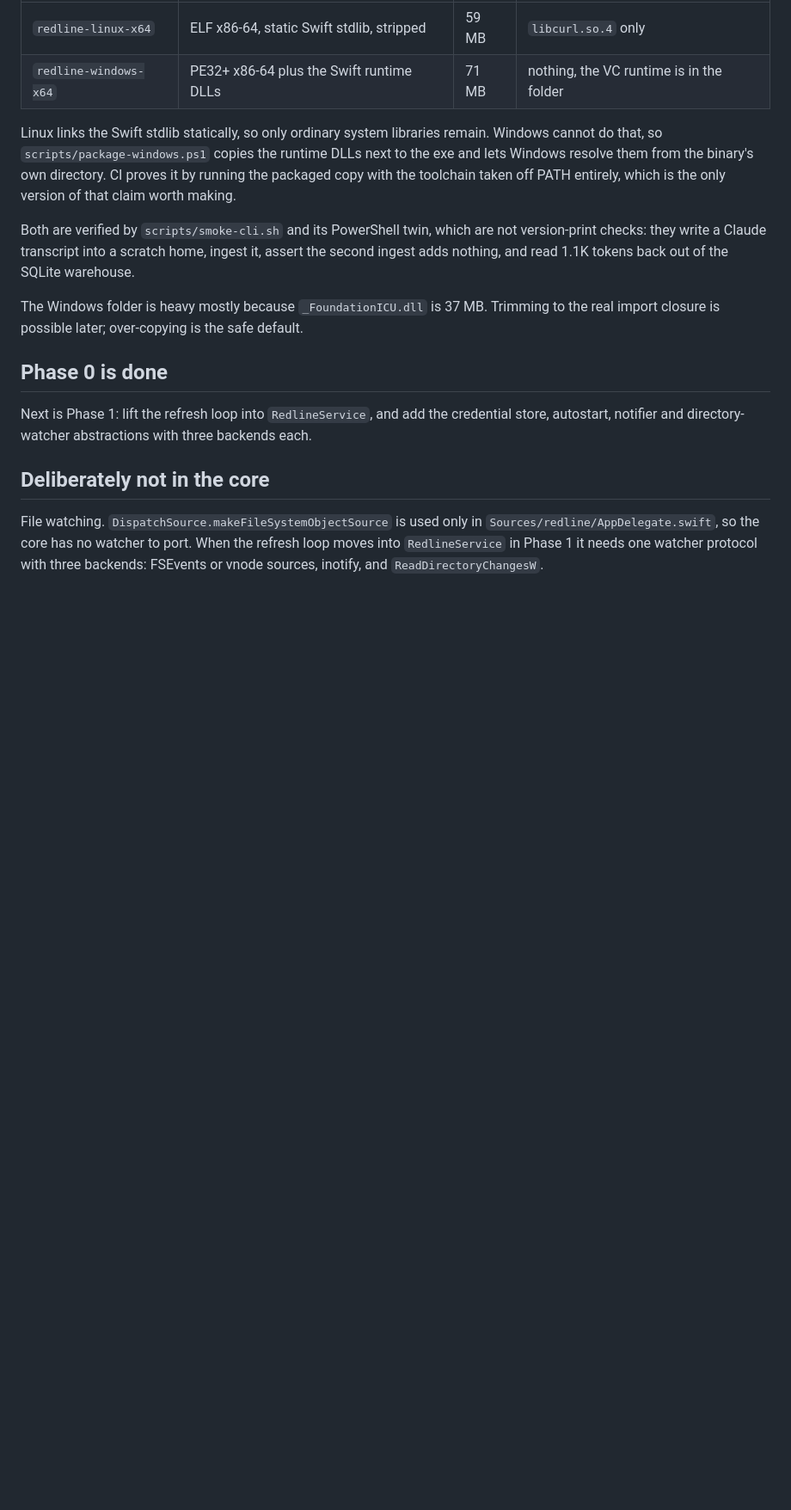
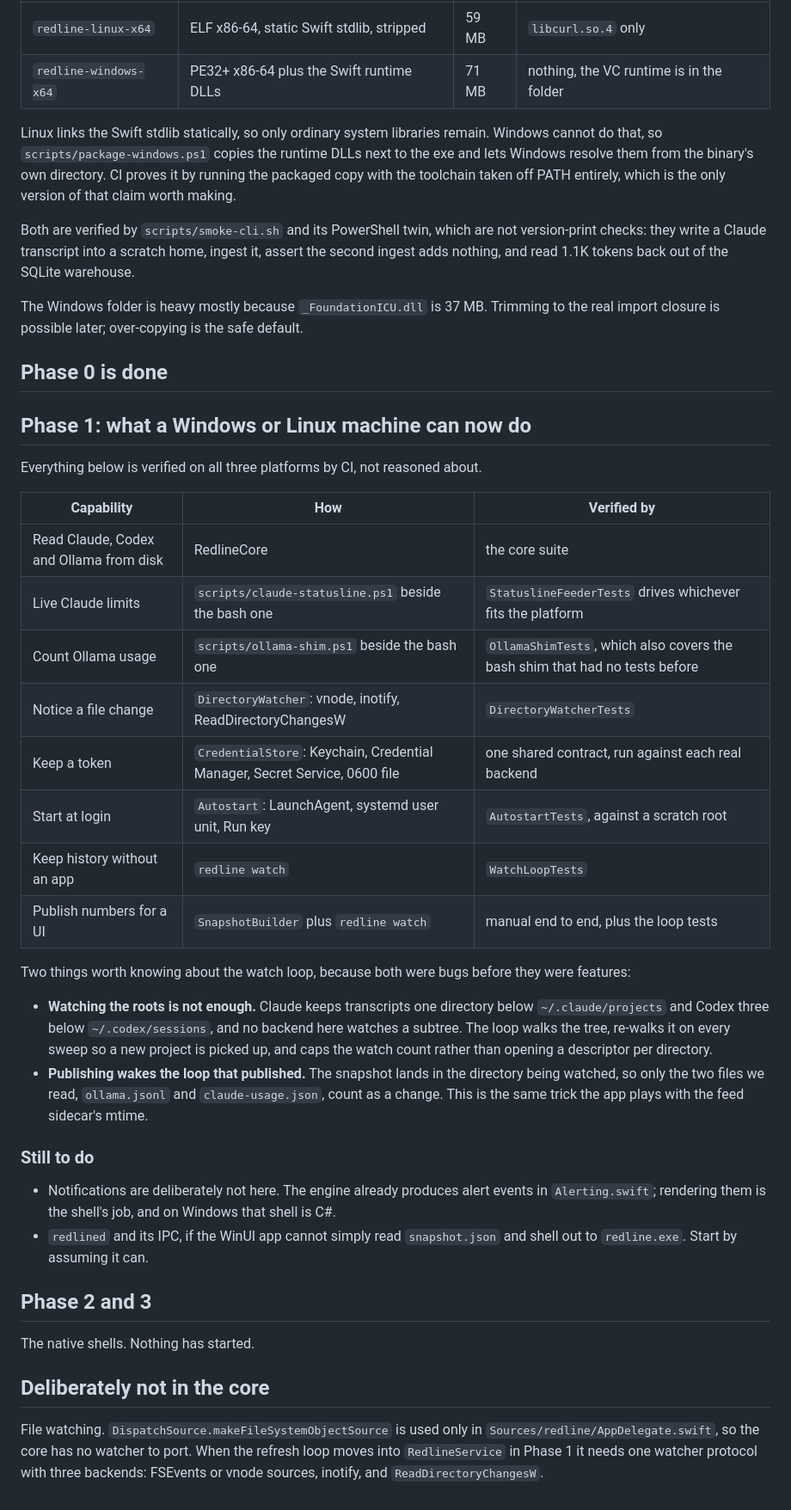
Before and after one commit to goriparthi/redline, a Markdown page: notes/cross-platform.md, the part around the change. Shown at 86% size. Drawn GitHub-style; blank space fills up the shorter version.

Commit message:
Bring the docs up to date with the platform layer

```diff
--- a/notes/cross-platform.md
+++ b/notes/cross-platform.md
@@ -110,8 +110,41 @@ import closure is possible later; over-copying is the safe default.
 
 ## Phase 0 is done
 
-Next is Phase 1: lift the refresh loop into `RedlineService`, and add the credential store,
-autostart, notifier and directory-watcher abstractions with three backends each.
+## Phase 1: what a Windows or Linux machine can now do
+
+Everything below is verified on all three platforms by CI, not reasoned about.
+
+| Capability | How | Verified by |
+|---|---|---|
+| Read Claude, Codex and Ollama from disk | RedlineCore | the core suite |
+| Live Claude limits | `scripts/claude-statusline.ps1` beside the bash one | `StatuslineFeederTests` drives whichever fits the platform |
+| Count Ollama usage | `scripts/ollama-shim.ps1` beside the bash one | `OllamaShimTests`, which also covers the bash shim that had no tests before |
+| Notice a file change | `DirectoryWatcher`: vnode, inotify, ReadDirectoryChangesW | `DirectoryWatcherTests` |
+| Keep a token | `CredentialStore`: Keychain, Credential Manager, Secret Service, 0600 file | one shared contract, run against each real backend |
+| Start at login | `Autostart`: LaunchAgent, systemd user unit, Run key | `AutostartTests`, against a scratch root |
+| Keep history without an app | `redline watch` | `WatchLoopTests` |
+| Publish numbers for a UI | `SnapshotBuilder` plus `redline watch` | manual end to end, plus the loop tests |
+
+Two things worth knowing about the watch loop, because both were bugs before they were features:
+
+- **Watching the roots is not enough.** Claude keeps transcripts one directory below
+  `~/.claude/projects` and Codex three below `~/.codex/sessions`, and no backend here watches
+  a subtree. The loop walks the tree, re-walks it on every sweep so a new project is picked
+  up, and caps the watch count rather than opening a descriptor per directory.
+- **Publishing wakes the loop that published.** The snapshot lands in the directory being
+  watched, so only the two files we read, `ollama.jsonl` and `claude-usage.json`, count as a
+  change. This is the same trick the app plays with the feed sidecar's mtime.
+
+### Still to do
+
+- Notifications are deliberately not here. The engine already produces alert events in
+  `Alerting.swift`; rendering them is the shell's job, and on Windows that shell is C#.
+- `redlined` and its IPC, if the WinUI app cannot simply read `snapshot.json` and shell out
+  to `redline.exe`. Start by assuming it can.
+
+## Phase 2 and 3
+
+The native shells. Nothing has started.
 
 ## Deliberately not in the core
 
```
Also changed, not shown: docs/ARCHITECTURE.md (+20 -0 lines).
